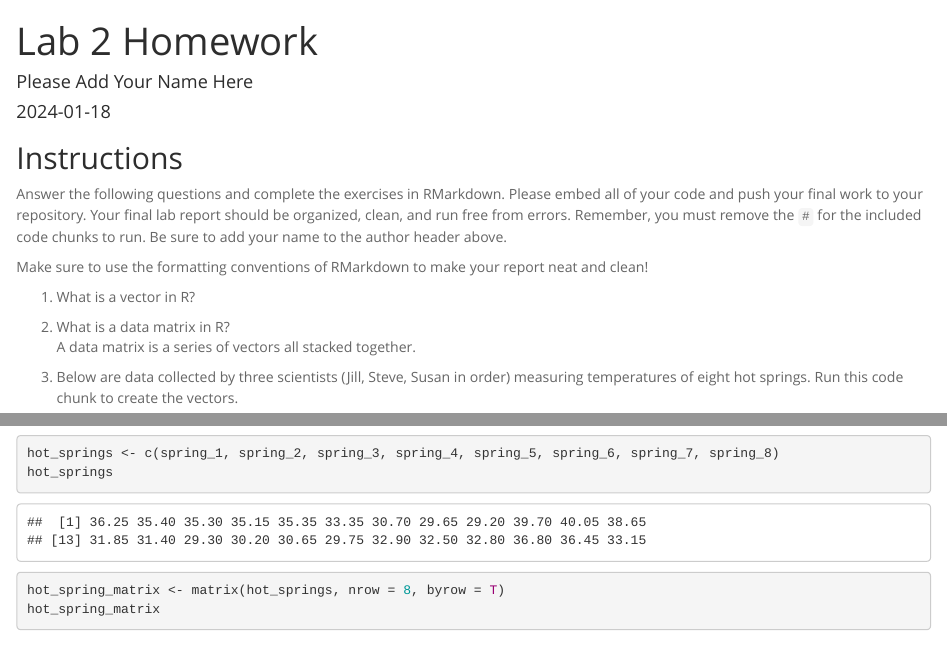
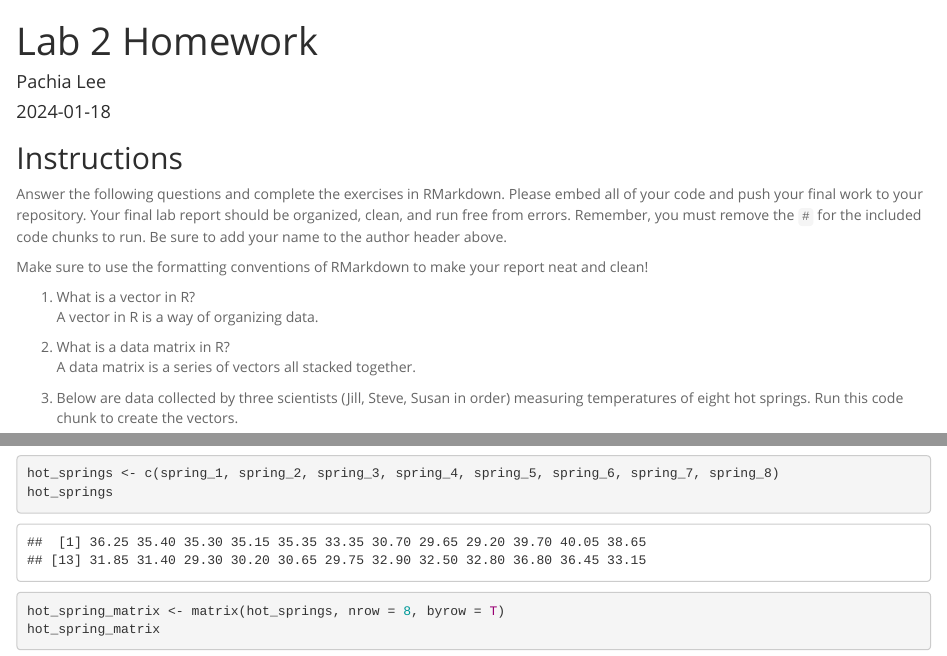
Before and after one commit to pl566397/BIS15W2024_plee, an R Markdown document (lab2/lab2_hw.Rmd): the page in a window 1100 px wide, from its top, and a second part further down, joined at a grey line. Rendered offline with R 4.5, knitr and Pandoc, with nearby package versions.

Commit message:
Lab 2 HW

```diff
--- a/lab2/lab2_hw.Rmd
+++ b/lab2/lab2_hw.Rmd
@@ -1,6 +1,6 @@
 ---
 title: "Lab 2 Homework"
-author: "Please Add Your Name Here"
+author: "Pachia Lee"
 date: "`r Sys.Date()`"
 output:
   html_document:
@@ -14,7 +14,7 @@ Answer the following questions and complete the exercises in RMarkdown. Please e
 Make sure to use the formatting conventions of RMarkdown to make your report neat and clean!
 
 1. What is a vector in R?
-
+A vector in R is a way of organizing data.
 
 2. What is a data matrix in R?
 A data matrix is a series of vectors all stacked together.
```
